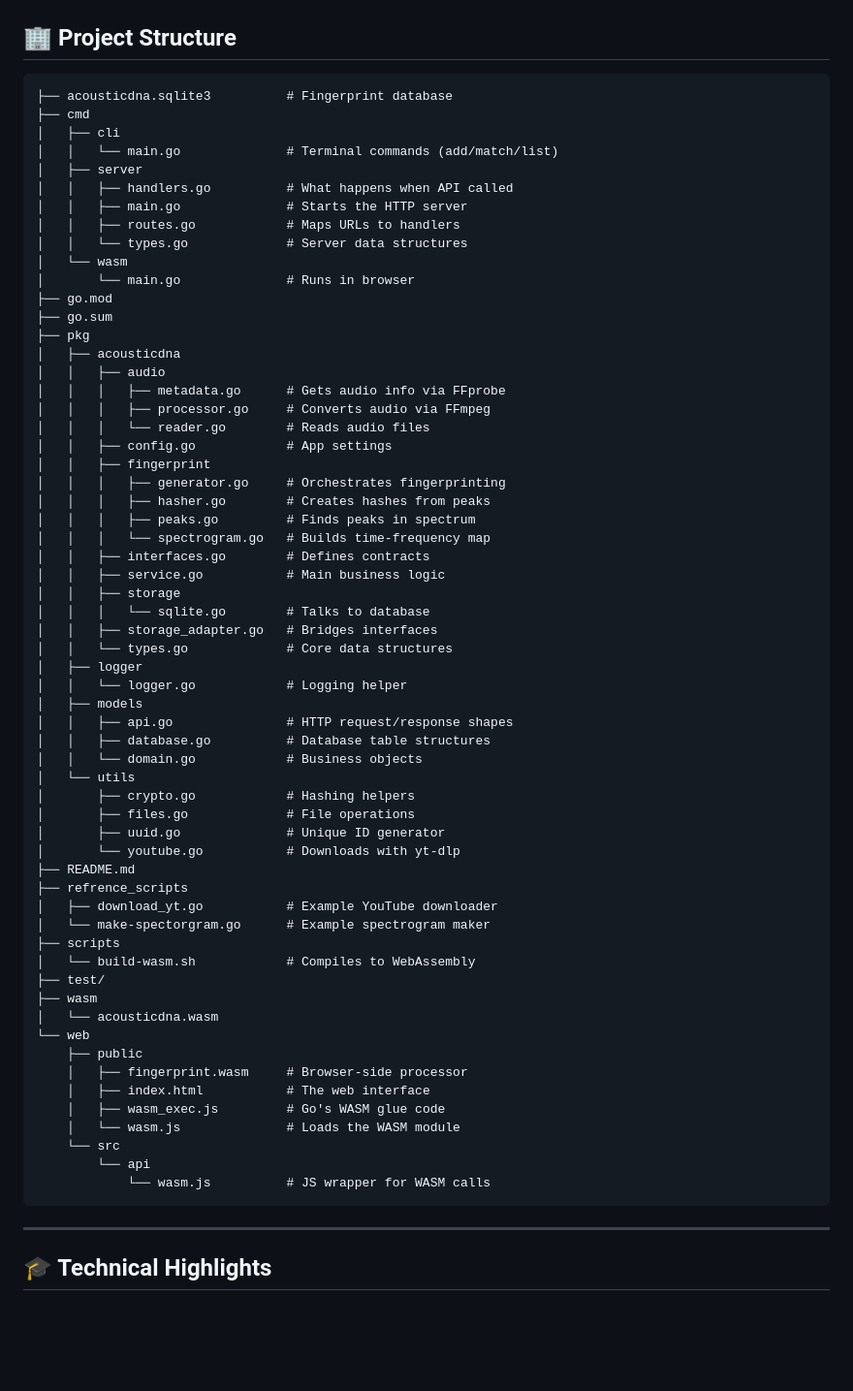
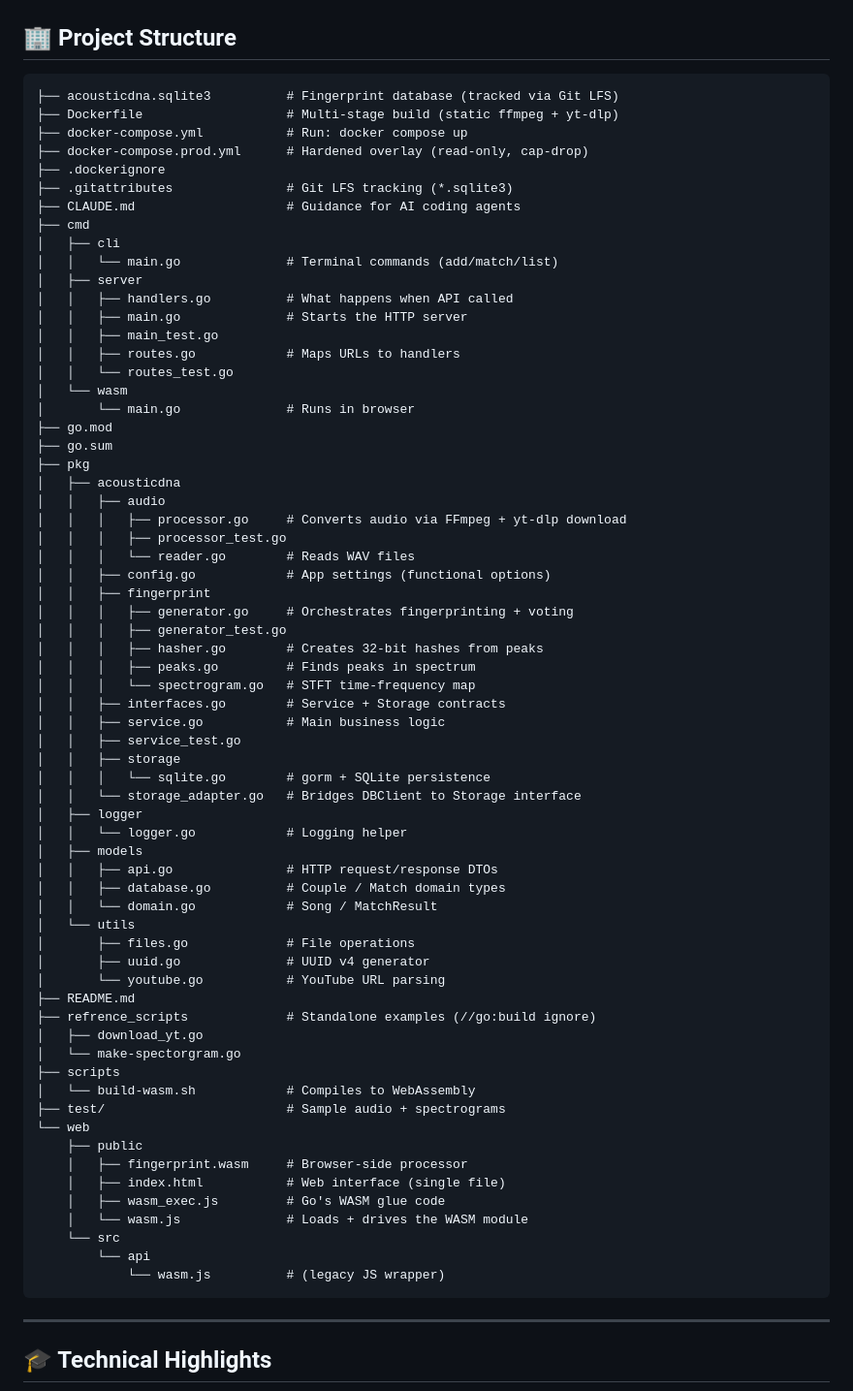
Before and after one commit to himanishpuri/AcousticDNA, a Markdown page: README.md, the part around the change. Shown at 97% size. Drawn GitHub-style; blank space fills up the shorter version.

Commit message:
docs: sync project-structure tree with actual repo
Removed deleted files (types.go x2, crypto.go, metadata.go), added Docker/compose,
.gitattributes, CLAUDE.md, test files; noted LFS-tracked DB and //go:build ignore
reference scripts. Every listed path verified against git ls-files.

````diff
--- a/README.md
+++ b/README.md
@@ -295,15 +295,22 @@ curl -X POST http://localhost:8080/api/songs/youtube \
 ## 🏢 Project Structure
 
 ```
-├── acousticdna.sqlite3          # Fingerprint database
+├── acousticdna.sqlite3          # Fingerprint database (tracked via Git LFS)
+├── Dockerfile                   # Multi-stage build (static ffmpeg + yt-dlp)
+├── docker-compose.yml           # Run: docker compose up
+├── docker-compose.prod.yml      # Hardened overlay (read-only, cap-drop)
+├── .dockerignore
+├── .gitattributes               # Git LFS tracking (*.sqlite3)
+├── CLAUDE.md                    # Guidance for AI coding agents
 ├── cmd
 │   ├── cli
 │   │   └── main.go              # Terminal commands (add/match/list)
 │   ├── server
 │   │   ├── handlers.go          # What happens when API called
 │   │   ├── main.go              # Starts the HTTP server
+│   │   ├── main_test.go
 │   │   ├── routes.go            # Maps URLs to handlers
-│   │   └── types.go             # Server data structures
+│   │   └── routes_test.go
 │   └── wasm
 │       └── main.go              # Runs in browser
 ├── go.mod
@@ -311,50 +318,48 @@ curl -X POST http://localhost:8080/api/songs/youtube \
 ├── pkg
 │   ├── acousticdna
 │   │   ├── audio
-│   │   │   ├── metadata.go      # Gets audio info via FFprobe
-│   │   │   ├── processor.go     # Converts audio via FFmpeg
-│   │   │   └── reader.go        # Reads audio files
-│   │   ├── config.go            # App settings
+│   │   │   ├── processor.go     # Converts audio via FFmpeg + yt-dlp download
+│   │   │   ├── processor_test.go
+│   │   │   └── reader.go        # Reads WAV files
+│   │   ├── config.go            # App settings (functional options)
 │   │   ├── fingerprint
-│   │   │   ├── generator.go     # Orchestrates fingerprinting
-│   │   │   ├── hasher.go        # Creates hashes from peaks
+│   │   │   ├── generator.go     # Orchestrates fingerprinting + voting
+│   │   │   ├── generator_test.go
+│   │   │   ├── hasher.go        # Creates 32-bit hashes from peaks
 │   │   │   ├── peaks.go         # Finds peaks in spectrum
-│   │   │   └── spectrogram.go   # Builds time-frequency map
-│   │   ├── interfaces.go        # Defines contracts
+│   │   │   └── spectrogram.go   # STFT time-frequency map
+│   │   ├── interfaces.go        # Service + Storage contracts
 │   │   ├── service.go           # Main business logic
+│   │   ├── service_test.go
 │   │   ├── storage
-│   │   │   └── sqlite.go        # Talks to database
-│   │   ├── storage_adapter.go   # Bridges interfaces
-│   │   └── types.go             # Core data structures
+│   │   │   └── sqlite.go        # gorm + SQLite persistence
+│   │   └── storage_adapter.go   # Bridges DBClient to Storage interface
 │   ├── logger
 │   │   └── logger.go            # Logging helper
 │   ├── models
-│   │   ├── api.go               # HTTP request/response shapes
-│   │   ├── database.go          # Database table structures
-│   │   └── domain.go            # Business objects
+│   │   ├── api.go               # HTTP request/response DTOs
+│   │   ├── database.go          # Couple / Match domain types
+│   │   └── domain.go            # Song / MatchResult
 │   └── utils
-│       ├── crypto.go            # Hashing helpers
 │       ├── files.go             # File operations
-│       ├── uuid.go              # Unique ID generator
-│       └── youtube.go           # Downloads with yt-dlp
+│       ├── uuid.go              # UUID v4 generator
+│       └── youtube.go           # YouTube URL parsing
 ├── README.md
-├── refrence_scripts
-│   ├── download_yt.go           # Example YouTube downloader
-│   └── make-spectorgram.go      # Example spectrogram maker
+├── refrence_scripts             # Standalone examples (//go:build ignore)
+│   ├── download_yt.go
+│   └── make-spectorgram.go
 ├── scripts
 │   └── build-wasm.sh            # Compiles to WebAssembly
-├── test/
-├── wasm
-│   └── acousticdna.wasm
+├── test/                        # Sample audio + spectrograms
 └── web
     ├── public
     │   ├── fingerprint.wasm     # Browser-side processor
-    │   ├── index.html           # The web interface
+    │   ├── index.html           # Web interface (single file)
     │   ├── wasm_exec.js         # Go's WASM glue code
-    │   └── wasm.js              # Loads the WASM module
+    │   └── wasm.js              # Loads + drives the WASM module
     └── src
         └── api
-            └── wasm.js          # JS wrapper for WASM calls
+            └── wasm.js          # (legacy JS wrapper)
 ```
 
 ---
````
